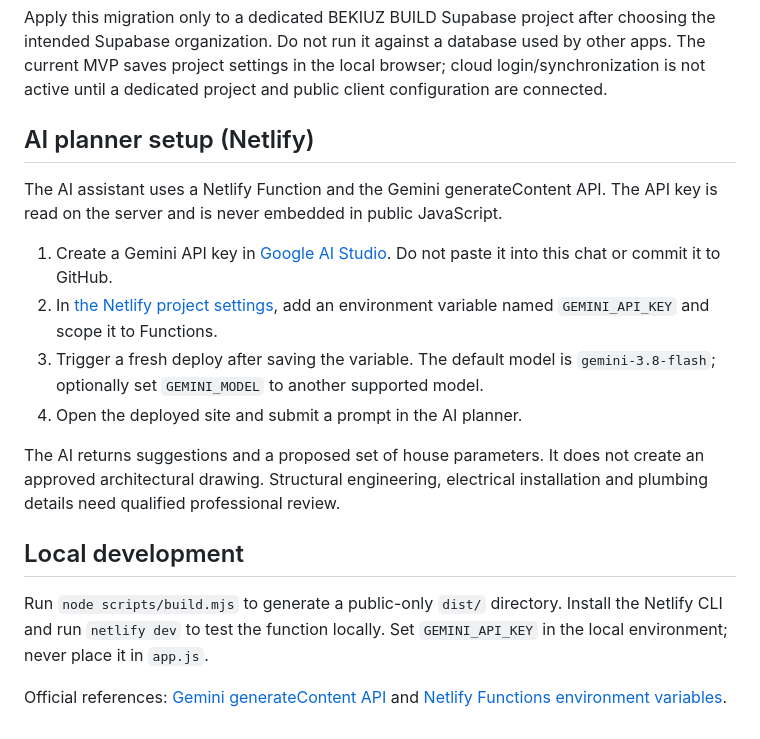
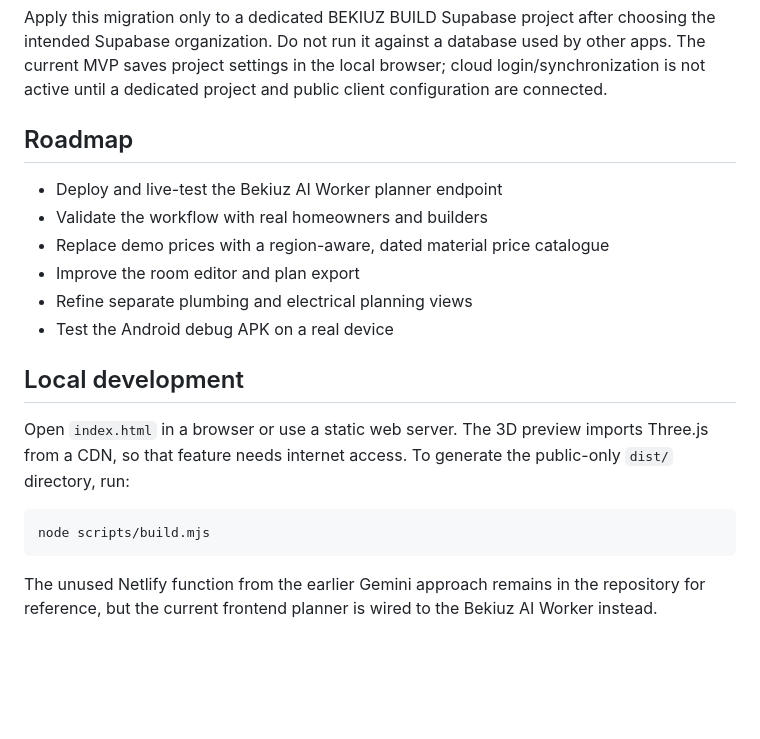
Before and after one commit to bekiuz/BEKIUZ_BUILD, a Markdown page: README.md, the part around one of its changes. Drawn GitHub-style; blank space fills up the shorter version.

````diff
--- a/README.md
+++ b/README.md
@@ -52,19 +55,21 @@ The SQL migration at `supabase/migrations/20261028000000_house_projects.sql` def
 
 Apply this migration only to a dedicated BEKIUZ BUILD Supabase project after choosing the intended Supabase organization. Do not run it against a database used by other apps. The current MVP saves project settings in the local browser; cloud login/synchronization is not active until a dedicated project and public client configuration are connected.
 
-## AI planner setup (Netlify)
+## Roadmap
 
-The AI assistant uses a Netlify Function and the Gemini generateContent API. The API key is read on the server and is never embedded in public JavaScript.
-
-1. Create a Gemini API key in [Google AI Studio](https://aistudio.google.com/apikey). Do not paste it into this chat or commit it to GitHub.
-2. In [the Netlify project settings](https://app.netlify.com/projects/bekiuz-build), add an environment variable named `GEMINI_API_KEY` and scope it to Functions.
-3. Trigger a fresh deploy after saving the variable. The default model is `gemini-3.8-flash`; optionally set `GEMINI_MODEL` to another supported model.
-4. Open the deployed site and submit a prompt in the AI planner.
-
-The AI returns suggestions and a proposed set of house parameters. It does not create an approved architectural drawing. Structural engineering, electrical installation and plumbing details need qualified professional review.
+- Deploy and live-test the Bekiuz AI Worker planner endpoint
+- Validate the workflow with real homeowners and builders
+- Replace demo prices with a region-aware, dated material price catalogue
+- Improve the room editor and plan export
+- Refine separate plumbing and electrical planning views
+- Test the Android debug APK on a real device
 
 ## Local development
 
-Run `node scripts/build.mjs` to generate a public-only `dist/` directory. Install the Netlify CLI and run `netlify dev` to test the function locally. Set `GEMINI_API_KEY` in the local environment; never place it in `app.js`.
+Open `index.html` in a browser or use a static web server. The 3D preview imports Three.js from a CDN, so that feature needs internet access. To generate the public-only `dist/` directory, run:
 
-Official references: [Gemini generateContent API](https://ai.google.dev/api/generate-content) and [Netlify Functions environment variables](https://docs.netlify.com/build/functions/environment-variables/).
+```sh
+node scripts/build.mjs
+```
+
+The unused Netlify function from the earlier Gemini approach remains in the repository for reference, but the current frontend planner is wired to the Bekiuz AI Worker instead.
````
Also changed, not shown: other parts of README.md (+27 -24 lines).
